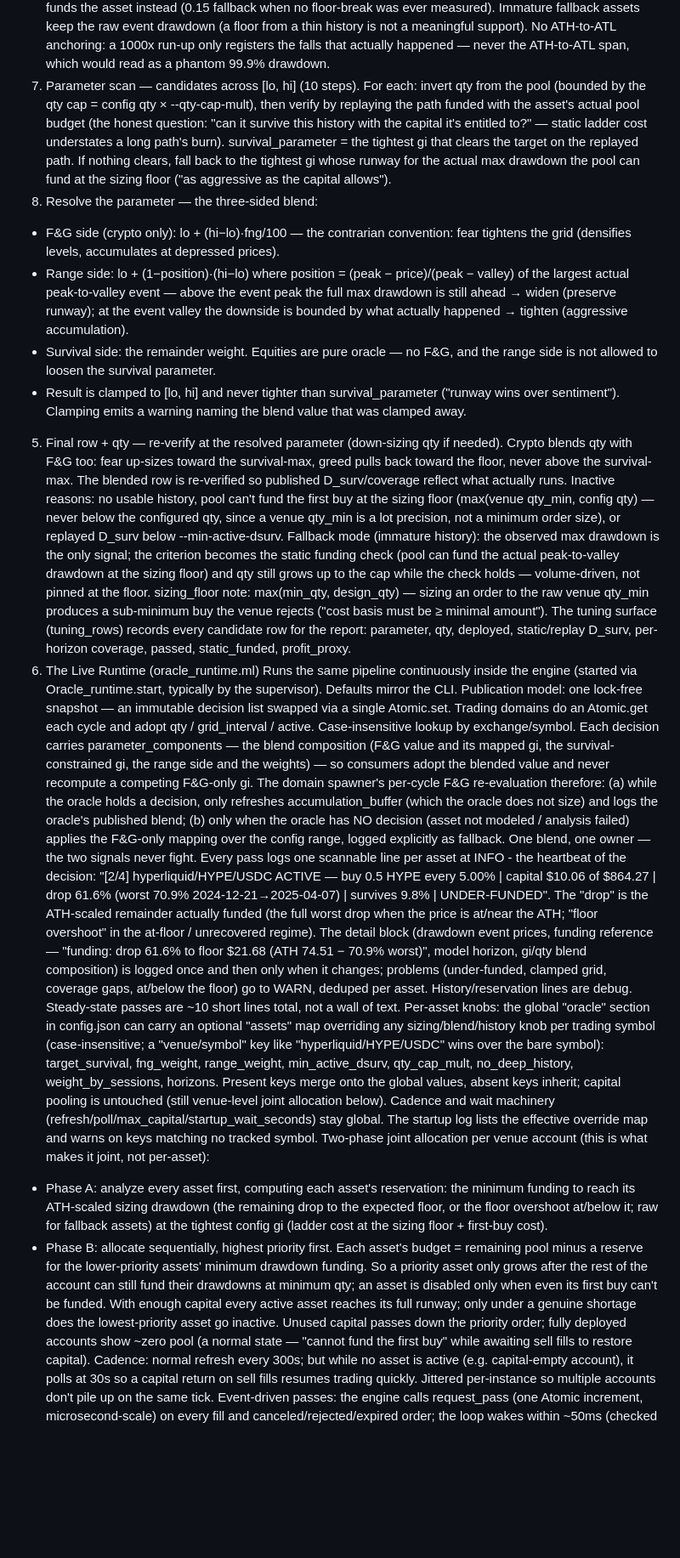
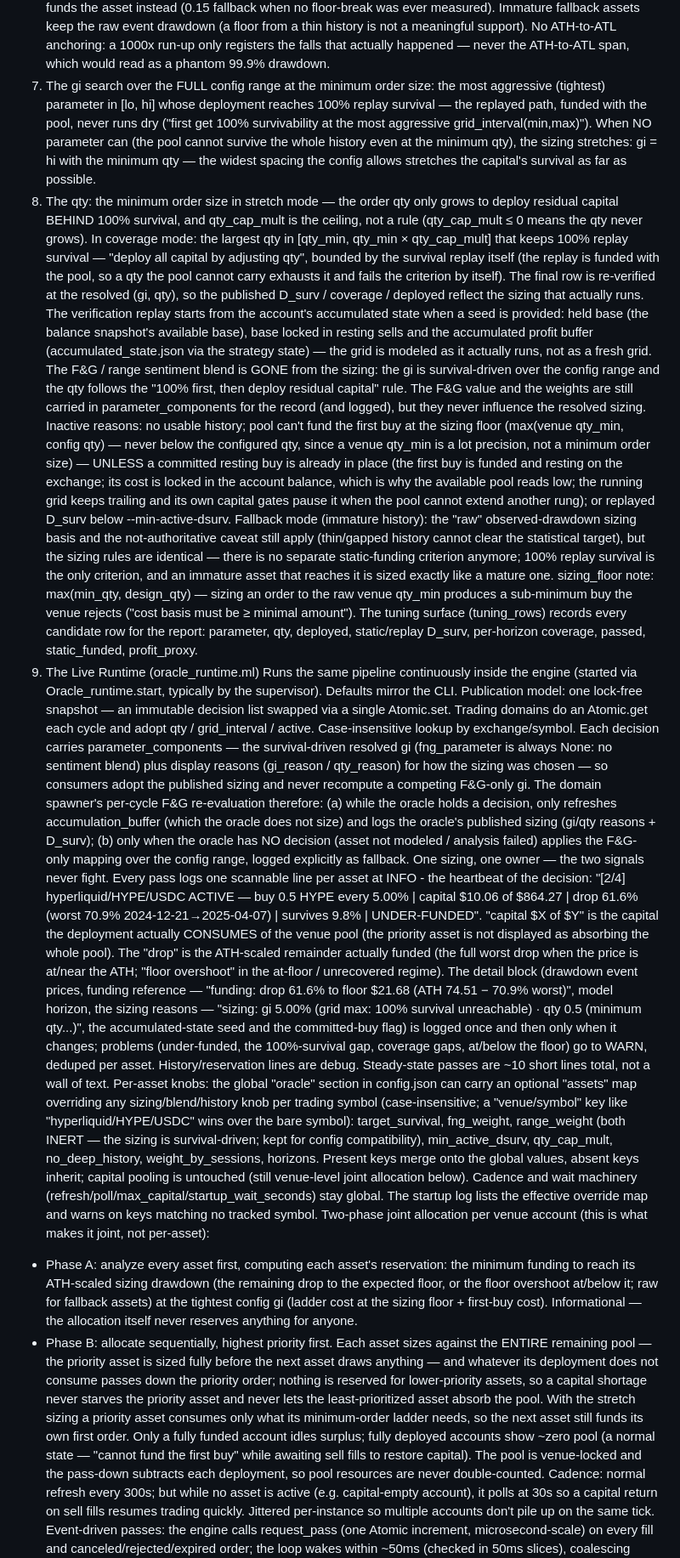
Before and after one commit to malciller/dio-domains, a Markdown page: oracle.md, the part around one of its changes. Shown at 85% size. Rendered like a GitHub page; blank space fills up the shorter version.

Commit message:
oracle v1

```diff
--- a/oracle.md
+++ b/oracle.md
@@ -72,24 +73,20 @@ This is the core decision. Given a venue-locked capital pool, the asset's blend
 Resolution order (all pure, strategy-generic via the Engine functor):
 1. Governing drawdown d_gov — across all horizons, the deepest drawdown whose blended coverage reaches the target (99%). This is the binding horizon for the coverage verification. If no horizon can reach it (coverage gap), fall back to the deepest drawdown the asset's own history actually observed ("raw" fallback for immature assets, flagged not-authoritative). No MFD windows at all → inactive ("no usable history").
 2. Sizing drawdown d_cover — the ATH-scaled survival reference (sizing_reference_of): floor_ref = ATH·(1 − max_drawdown), where max_drawdown is the deepest ACTUAL peak-to-valley event (peak_to_valley_stats_of). The ATH is the current regime's top, so "where the price sits relative to the ATH, compared to the worst drop" funds the remainder that is still ahead: d_cover = (price − floor_ref)/price when the price is above the floor (0 at the ATH → the full worst drop; partway down → the remainder; never exceeding the worst-ever drop — a maturing asset is not expected to repeat it). At or below the floor — "living in the max drawdown", the values match (d_from_ath ≈ max_drawdown) — or when the deepest event never recovered (still inside it), the remainder is exhausted: the measured 90th-pct floor overshoot funds the asset instead (0.15 fallback when no floor-break was ever measured). Immature fallback assets keep the raw event drawdown (a floor from a thin history is not a meaningful support). No ATH-to-ATL anchoring: a 1000x run-up only registers the falls that actually happened — never the ATH-to-ATL span, which would read as a phantom 99.9% drawdown.
-3. Parameter scan — candidates across [lo, hi] (10 steps). For each: invert qty from the pool (bounded by the qty cap = config qty × --qty-cap-mult), then verify by replaying the path funded with the asset's actual pool budget (the honest question: "can it survive this history with the capital it's entitled to?" — static ladder cost understates a long path's burn). survival_parameter = the tightest gi that clears the target on the replayed path. If nothing clears, fall back to the tightest gi whose runway for the actual max drawdown the pool can fund at the sizing floor ("as aggressive as the capital allows").
-4. Resolve the parameter — the three-sided blend:
-- F&G side (crypto only): lo + (hi−lo)·fng/100 — the contrarian convention: fear tightens the grid (densifies levels, accumulates at depressed prices).
-- Range side: lo + (1−position)·(hi−lo) where position = (peak − price)/(peak − valley) of the largest actual peak-to-valley event — above the event peak the full max drawdown is still ahead → widen (preserve runway); at the event valley the downside is bounded by what actually happened → tighten (aggressive accumulation).
-- Survival side: the remainder weight. Equities are pure oracle — no F&G, and the range side is not allowed to loosen the survival parameter.
-- Result is clamped to [lo, hi] and never tighter than survival_parameter ("runway wins over sentiment"). Clamping emits a warning naming the blend value that was clamped away.
-5. Final row + qty — re-verify at the resolved parameter (down-sizing qty if needed). Crypto blends qty with F&G too: fear up-sizes toward the survival-max, greed pulls back toward the floor, never above the survival-max. The blended row is re-verified so published D_surv/coverage reflect what actually runs.
-Inactive reasons: no usable history, pool can't fund the first buy at the sizing floor (max(venue qty_min, config qty) — never below the configured qty, since a venue qty_min is a lot precision, not a minimum order size), or replayed D_surv below --min-active-dsurv.
-Fallback mode (immature history): the observed max drawdown is the only signal; the criterion becomes the static funding check (pool can fund the actual peak-to-valley drawdown at the sizing floor) and qty still grows up to the cap while the check holds — volume-driven, not pinned at the floor.
+3. The gi search over the FULL config range at the minimum order size: the most aggressive (tightest) parameter in [lo, hi] whose deployment reaches 100% replay survival — the replayed path, funded with the pool, never runs dry ("first get 100% survivability at the most aggressive grid_interval(min,max)"). When NO parameter can (the pool cannot survive the whole history even at the minimum qty), the sizing stretches: gi = hi with the minimum qty — the widest spacing the config allows stretches the capital's survival as far as possible.
+4. The qty: the minimum order size in stretch mode — the order qty only grows to deploy residual capital BEHIND 100% survival, and qty_cap_mult is the ceiling, not a rule (qty_cap_mult ≤ 0 means the qty never grows). In coverage mode: the largest qty in [qty_min, qty_min × qty_cap_mult] that keeps 100% replay survival — "deploy all capital by adjusting qty", bounded by the survival replay itself (the replay is funded with the pool, so a qty the pool cannot carry exhausts it and fails the criterion by itself). The final row is re-verified at the resolved (gi, qty), so the published D_surv / coverage / deployed reflect the sizing that actually runs.
+   The verification replay starts from the account's accumulated state when a seed is provided: held base (the balance snapshot's available base), base locked in resting sells and the accumulated profit buffer (accumulated_state.json via the strategy state) — the grid is modeled as it actually runs, not as a fresh grid. The F&G / range sentiment blend is GONE from the sizing: the gi is survival-driven over the config range and the qty follows the "100% first, then deploy residual capital" rule. The F&G value and the weights are still carried in parameter_components for the record (and logged), but they never influence the resolved sizing.
+Inactive reasons: no usable history; pool can't fund the first buy at the sizing floor (max(venue qty_min, config qty) — never below the configured qty, since a venue qty_min is a lot precision, not a minimum order size) — UNLESS a committed resting buy is already in place (the first buy is funded and resting on the exchange; its cost is locked in the account balance, which is why the available pool reads low; the running grid keeps trailing and its own capital gates pause it when the pool cannot extend another rung); or replayed D_surv below --min-active-dsurv.
+Fallback mode (immature history): the "raw" observed-drawdown sizing basis and the not-authoritative caveat still apply (thin/gapped history cannot clear the statistical target), but the sizing rules are identical — there is no separate static-funding criterion anymore; 100% replay survival is the only criterion, and an immature asset that reaches it is sized exactly like a mature one.
 sizing_floor note: max(min_qty, design_qty) — sizing an order to the raw venue qty_min produces a sub-minimum buy the venue rejects ("cost basis must be ≥ minimal amount").
 The tuning surface (tuning_rows) records every candidate row for the report: parameter, qty, deployed, static/replay D_surv, per-horizon coverage, passed, static_funded, profit_proxy.
 5. The Live Runtime (oracle_runtime.ml)
 Runs the same pipeline continuously inside the engine (started via Oracle_runtime.start, typically by the supervisor). Defaults mirror the CLI.
-Publication model: one lock-free snapshot — an immutable decision list swapped via a single Atomic.set. Trading domains do an Atomic.get each cycle and adopt qty / grid_interval / active. Case-insensitive lookup by exchange/symbol. Each decision carries parameter_components — the blend composition (F&G value and its mapped gi, the survival-constrained gi, the range side and the weights) — so consumers adopt the blended value and never recompute a competing F&G-only gi. The domain spawner's per-cycle F&G re-evaluation therefore: (a) while the oracle holds a decision, only refreshes accumulation_buffer (which the oracle does not size) and logs the oracle's published blend; (b) only when the oracle has NO decision (asset not modeled / analysis failed) applies the F&G-only mapping over the config range, logged explicitly as fallback. One blend, one owner — the two signals never fight.
-Every pass logs one scannable line per asset at INFO - the heartbeat of the decision: "[2/4] hyperliquid/HYPE/USDC ACTIVE — buy 0.5 HYPE every 5.00% | capital $10.06 of $864.27 | drop 61.6% (worst 70.9% 2024-12-21→2025-04-07) | survives 9.8% | UNDER-FUNDED". The "drop" is the ATH-scaled remainder actually funded (the full worst drop when the price is at/near the ATH; "floor overshoot" in the at-floor / unrecovered regime). The detail block (drawdown event prices, funding reference — "funding: drop 61.6% to floor $21.68 (ATH 74.51 − 70.9% worst)", model horizon, gi/qty blend composition) is logged once and then only when it changes; problems (under-funded, clamped grid, coverage gaps, at/below the floor) go to WARN, deduped per asset. History/reservation lines are debug. Steady-state passes are ~10 short lines total, not a wall of text.
-Per-asset knobs: the global "oracle" section in config.json can carry an optional "assets" map overriding any sizing/blend/history knob per trading symbol (case-insensitive; a "venue/symbol" key like "hyperliquid/HYPE/USDC" wins over the bare symbol): target_survival, fng_weight, range_weight, min_active_dsurv, qty_cap_mult, no_deep_history, weight_by_sessions, horizons. Present keys merge onto the global values, absent keys inherit; capital pooling is untouched (still venue-level joint allocation below). Cadence and wait machinery (refresh/poll/max_capital/startup_wait_seconds) stay global. The startup log lists the effective override map and warns on keys matching no tracked symbol.
+Publication model: one lock-free snapshot — an immutable decision list swapped via a single Atomic.set. Trading domains do an Atomic.get each cycle and adopt qty / grid_interval / active. Case-insensitive lookup by exchange/symbol. Each decision carries parameter_components — the survival-driven resolved gi (fng_parameter is always None: no sentiment blend) plus display reasons (gi_reason / qty_reason) for how the sizing was chosen — so consumers adopt the published sizing and never recompute a competing F&G-only gi. The domain spawner's per-cycle F&G re-evaluation therefore: (a) while the oracle holds a decision, only refreshes accumulation_buffer (which the oracle does not size) and logs the oracle's published sizing (gi/qty reasons + D_surv); (b) only when the oracle has NO decision (asset not modeled / analysis failed) applies the F&G-only mapping over the config range, logged explicitly as fallback. One sizing, one owner — the two signals never fight.
+Every pass logs one scannable line per asset at INFO - the heartbeat of the decision: "[2/4] hyperliquid/HYPE/USDC ACTIVE — buy 0.5 HYPE every 5.00% | capital $10.06 of $864.27 | drop 61.6% (worst 70.9% 2024-12-21→2025-04-07) | survives 9.8% | UNDER-FUNDED". "capital $X of $Y" is the capital the deployment actually CONSUMES of the venue pool (the priority asset is not displayed as absorbing the whole pool). The "drop" is the ATH-scaled remainder actually funded (the full worst drop when the price is at/near the ATH; "floor overshoot" in the at-floor / unrecovered regime). The detail block (drawdown event prices, funding reference — "funding: drop 61.6% to floor $21.68 (ATH 74.51 − 70.9% worst)", model horizon, the sizing reasons — "sizing: gi 5.00% (grid max: 100% survival unreachable) · qty 0.5 (minimum qty...)", the accumulated-state seed and the committed-buy flag) is logged once and then only when it changes; problems (under-funded, the 100%-survival gap, coverage gaps, at/below the floor) go to WARN, deduped per asset. History/reservation lines are debug. Steady-state passes are ~10 short lines total, not a wall of text.
+Per-asset knobs: the global "oracle" section in config.json can carry an optional "assets" map overriding any sizing/blend/history knob per trading symbol (case-insensitive; a "venue/symbol" key like "hyperliquid/HYPE/USDC" wins over the bare symbol): target_survival, fng_weight, range_weight (both INERT — the sizing is survival-driven; kept for config compatibility), min_active_dsurv, qty_cap_mult, no_deep_history, weight_by_sessions, horizons. Present keys merge onto the global values, absent keys inherit; capital pooling is untouched (still venue-level joint allocation below). Cadence and wait machinery (refresh/poll/max_capital/startup_wait_seconds) stay global. The startup log lists the effective override map and warns on keys matching no tracked symbol.
 Two-phase joint allocation per venue account (this is what makes it joint, not per-asset):
-- Phase A: analyze every asset first, computing each asset's reservation: the minimum funding to reach its ATH-scaled sizing drawdown (the remaining drop to the expected floor, or the floor overshoot at/below it; raw for fallback assets) at the tightest config gi (ladder cost at the sizing floor + first-buy cost).
-- Phase B: allocate sequentially, highest priority first. Each asset's budget = remaining pool minus a reserve for the lower-priority assets' minimum drawdown funding. So a priority asset only grows after the rest of the account can still fund their drawdowns at minimum qty; an asset is disabled only when even its first buy can't be funded. With enough capital every active asset reaches its full runway; only under a genuine shortage does the lowest-priority asset go inactive. Unused capital passes down the priority order; fully deployed accounts show ~zero pool (a normal state — "cannot fund the first buy" while awaiting sell fills to restore capital).
+- Phase A: analyze every asset first, computing each asset's reservation: the minimum funding to reach its ATH-scaled sizing drawdown (the remaining drop to the expected floor, or the floor overshoot at/below it; raw for fallback assets) at the tightest config gi (ladder cost at the sizing floor + first-buy cost). Informational — the allocation itself never reserves anything for anyone.
+- Phase B: allocate sequentially, highest priority first. Each asset sizes against the ENTIRE remaining pool — the priority asset is sized fully before the next asset draws anything — and whatever its deployment does not consume passes down the priority order; nothing is reserved for lower-priority assets, so a capital shortage never starves the priority asset and never lets the least-prioritized asset absorb the pool. With the stretch sizing a priority asset consumes only what its minimum-order ladder needs, so the next asset still funds its own first order. Only a fully funded account idles surplus; fully deployed accounts show ~zero pool (a normal state — "cannot fund the first buy" while awaiting sell fills to restore capital). The pool is venue-locked and the pass-down subtracts each deployment, so pool resources are never double-counted.
 Cadence: normal refresh every 300s; but while no asset is active (e.g. capital-empty account), it polls at 30s so a capital return on sell fills resumes trading quickly. Jittered per-instance so multiple accounts don't pile up on the same tick.
 Event-driven passes: the engine calls request_pass (one Atomic increment, microsecond-scale) on every fill and canceled/rejected/expired order; the loop wakes within ~50ms (checked in 50ms slices), coalescing bursts via a 2s minimum gap.
```
Also changed, not shown: other parts of oracle.md (+17 -16 lines).
